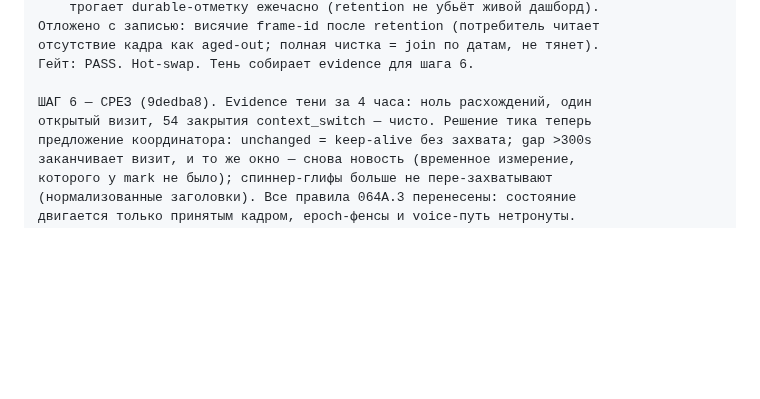
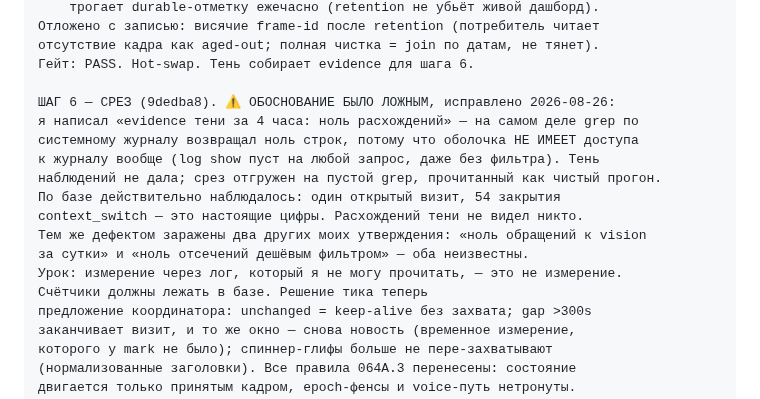
Before and after one commit to metawhisp/metawhisp, a Markdown page: specs/screen-agent/PROGRESS.md, the part around the change. Drawn GitHub-style; blank space fills up the shorter version.

Commit message:
docs(screen-agent): correct a false justification — the shadow evidence never existed
The cutover was recorded as resting on four hours of clean shadow
evidence. It rested on a grep of a log this shell cannot read: log show
returns nothing for any predicate, so the empty result was read as a
clean run. Two other claims are infected the same way — zero vision
calls and zero cheap-gate skips are both unknown, not zero.

What the database actually showed stands. The lesson goes in the
journal with it: a measurement taken through a log I cannot read is not
a measurement, and the counters belong in the store.

Co-Authored-By: Claude Fable 5 <noreply@anthropic.com>

```diff
--- a/specs/screen-agent/PROGRESS.md
+++ b/specs/screen-agent/PROGRESS.md
@@ -415,8 +415,17 @@ p95 ≈ 7.0s, max 8.07s — все в 10s-дедлайне (пункт p95 за
 отсутствие кадра как aged-out; полная чистка = join по датам, не тянет).
 Гейт: PASS. Hot-swap. Тень собирает evidence для шага 6.
 
-ШАГ 6 — СРЕЗ (9dedba8). Evidence тени за 4 часа: ноль расхождений, один
-открытый визит, 54 закрытия context_switch — чисто. Решение тика теперь
+ШАГ 6 — СРЕЗ (9dedba8). ⚠️ ОБОСНОВАНИЕ БЫЛО ЛОЖНЫМ, исправлено 2026-08-26:
+я написал «evidence тени за 4 часа: ноль расхождений» — на самом деле grep по
+системному журналу возвращал ноль строк, потому что оболочка НЕ ИМЕЕТ доступа
+к журналу вообще (log show пуст на любой запрос, даже без фильтра). Тень
+наблюдений не дала; срез отгружен на пустой grep, прочитанный как чистый прогон.
+По базе действительно наблюдалось: один открытый визит, 54 закрытия
+context_switch — это настоящие цифры. Расхождений тени не видел никто.
+Тем же дефектом заражены два других моих утверждения: «ноль обращений к vision
+за сутки» и «ноль отсечений дешёвым фильтром» — оба неизвестны.
+Урок: измерение через лог, который я не могу прочитать, — это не измерение.
+Счётчики должны лежать в базе. Решение тика теперь
 предложение координатора: unchanged = keep-alive без захвата; gap >300s
 заканчивает визит, и то же окно — снова новость (временное измерение,
 которого у mark не было); спиннер-глифы больше не пере-захватывают
```
